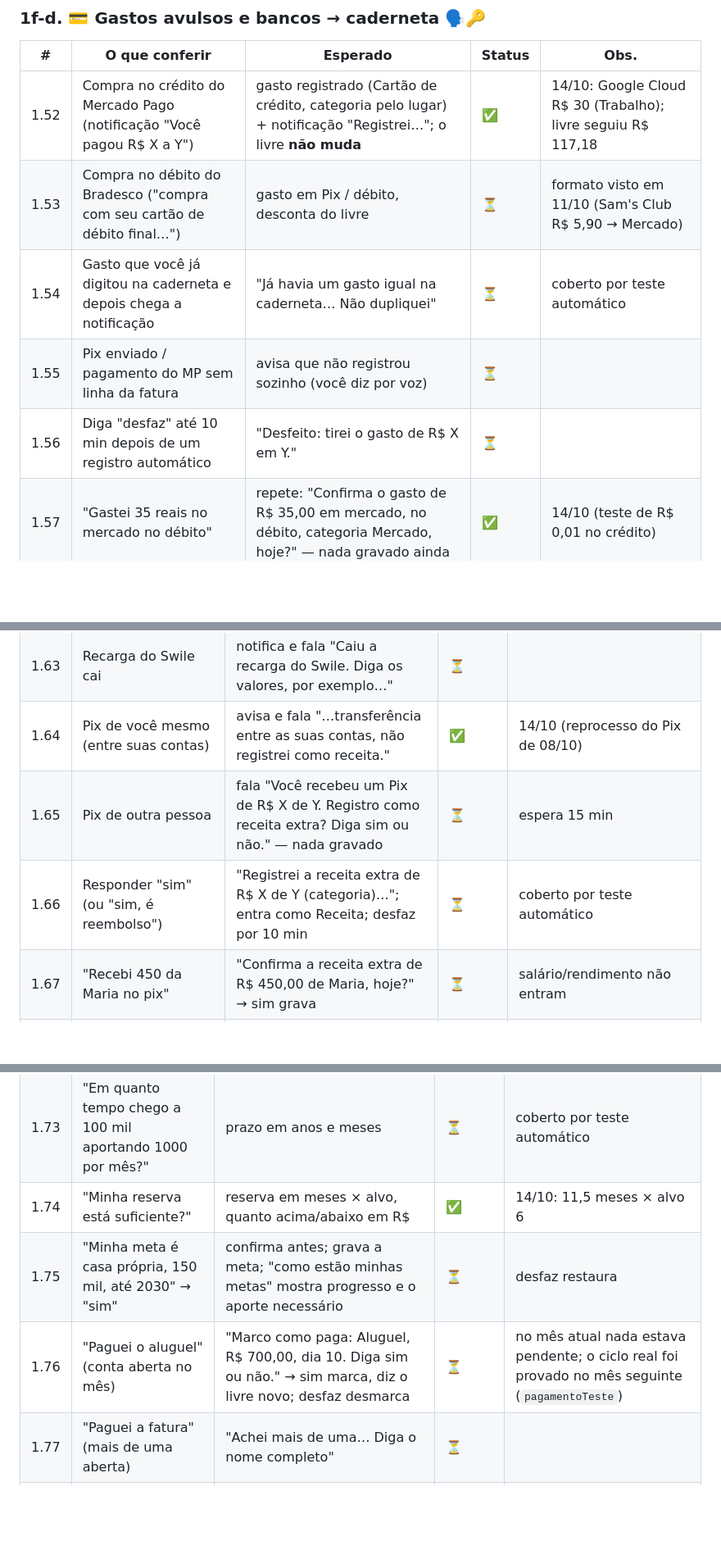
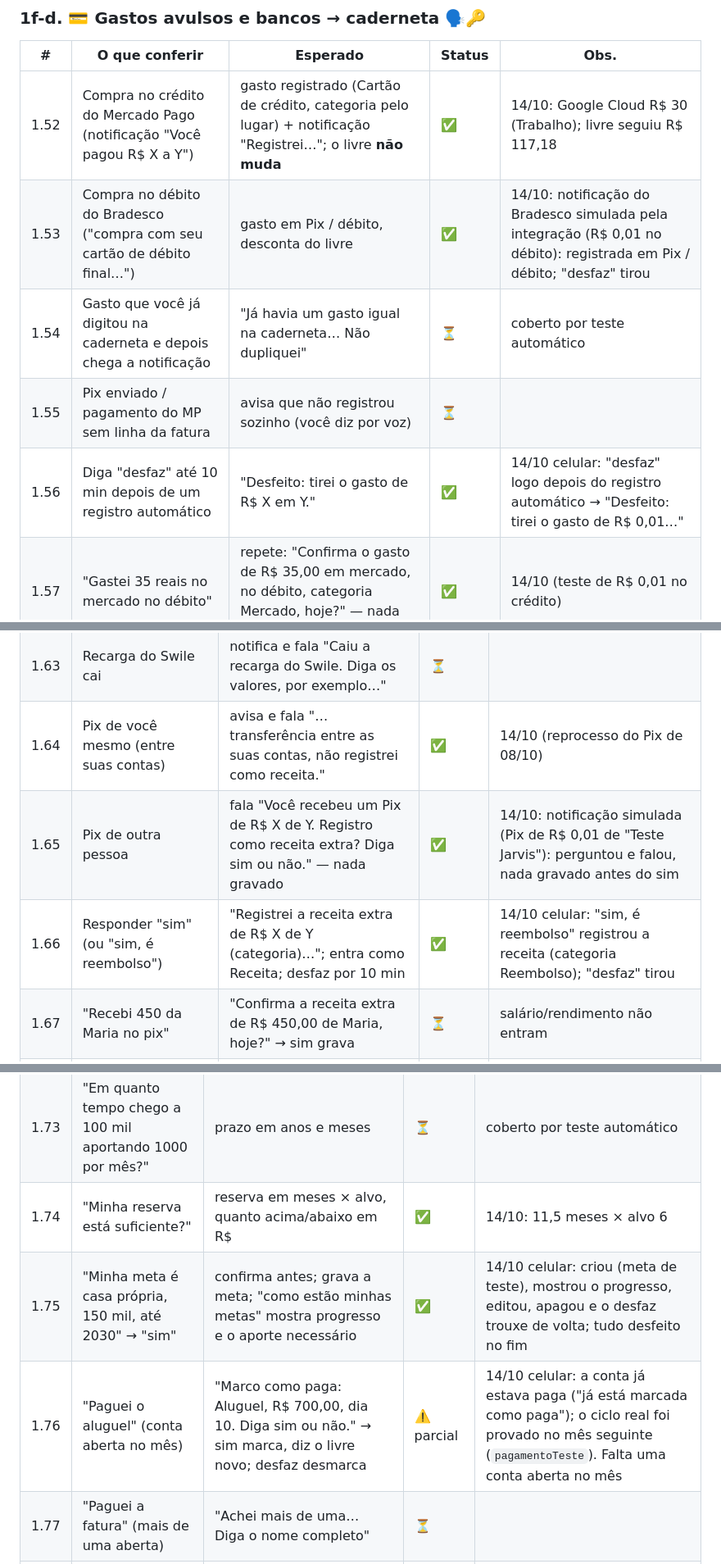
Before and after one commit to brunogpj/jarvis-ai-os, a Markdown page: TESTES_JARVIS.md, 3 parts joined by grey strips. Shown at 82% size. GitHub-like rendering; blank space fills up the shorter version.

Commit message:
TESTES_JARVIS: status conferidos ao vivo em 14/10 (debito Bradesco, Pix recebido, desfaz, metas)
Co-Authored-By: Claude Sonnet 5.5 <noreply@anthropic.com>

```diff
--- a/TESTES_JARVIS.md
+++ b/TESTES_JARVIS.md
@@ -150,10 +150,10 @@ Sem você pedir, no tick de 15 min, em duas janelas: **manhã 9–11h** e **noit
 | # | O que conferir | Esperado | Status | Obs. |
 |---|---|---|---|---|
 | 1.52 | Compra no crédito do Mercado Pago (notificação "Você pagou R$ X a Y") | gasto registrado (Cartão de crédito, categoria pelo lugar) + notificação "Registrei…"; o livre **não muda** | ✅ | 14/10: Google Cloud R$ 30 (Trabalho); livre seguiu R$ 117,18 |
-| 1.53 | Compra no débito do Bradesco ("compra com seu cartão de débito final…") | gasto em Pix / débito, desconta do livre | ⏳ | formato visto em 11/10 (Sam's Club R$ 5,90 → Mercado) |
+| 1.53 | Compra no débito do Bradesco ("compra com seu cartão de débito final…") | gasto em Pix / débito, desconta do livre | ✅ | 14/10: notificação do Bradesco simulada pela integração (R$ 0,01 no débito): registrada em Pix / débito; "desfaz" tirou |
 | 1.54 | Gasto que você já digitou na caderneta e depois chega a notificação | "Já havia um gasto igual na caderneta… Não dupliquei" | ⏳ | coberto por teste automático |
 | 1.55 | Pix enviado / pagamento do MP sem linha da fatura | avisa que não registrou sozinho (você diz por voz) | ⏳ | |
-| 1.56 | Diga "desfaz" até 10 min depois de um registro automático | "Desfeito: tirei o gasto de R$ X em Y." | ⏳ | |
+| 1.56 | Diga "desfaz" até 10 min depois de um registro automático | "Desfeito: tirei o gasto de R$ X em Y." | ✅ | 14/10 celular: "desfaz" logo depois do registro automático → "Desfeito: tirei o gasto de R$ 0,01…" |
 | 1.57 | "Gastei 35 reais no mercado no débito" | repete: "Confirma o gasto de R$ 35,00 em mercado, no débito, categoria Mercado, hoje?" — nada gravado ainda | ✅ | 14/10 (teste de R$ 0,01 no crédito) |
 | 1.58 | Responder "sim" | "Registrei o gasto…"; aparece na caderneta | ✅ | 14/10 |
 | 1.59 | "Gastei 35 no mercado" (sem dizer como pagou) | "Foi no débito, no crédito, no pix, em dinheiro ou no voucher?" → "no pix" → confirma | ✅ | 14/10 |
@@ -167,8 +167,8 @@ Sem você pedir, no tick de 15 min, em duas janelas: **manhã 9–11h** e **noit
 | 1.62 | Qualquer gasto registrado sozinho (banco ou Swile) | notificação do MacroDroid **e** o Jarvis fala **a mesma frase** ("Registrei R$ X em Y (no crédito, Trabalho). Diga desfaz para tirar.") | ✅ | 14/10: confirmado no logcat (TTS do celular falou nos dois avisos de teste) |
 | 1.63 | Recarga do Swile cai | notifica e fala "Caiu a recarga do Swile. Diga os valores, por exemplo…" | ⏳ | |
 | 1.64 | Pix de você mesmo (entre suas contas) | avisa e fala "…transferência entre as suas contas, não registrei como receita." | ✅ | 14/10 (reprocesso do Pix de 08/10) |
-| 1.65 | Pix de outra pessoa | fala "Você recebeu um Pix de R$ X de Y. Registro como receita extra? Diga sim ou não." — nada gravado | ⏳ | espera 15 min |
-| 1.66 | Responder "sim" (ou "sim, é reembolso") | "Registrei a receita extra de R$ X de Y (categoria)…"; entra como Receita; desfaz por 10 min | ⏳ | coberto por teste automático |
+| 1.65 | Pix de outra pessoa | fala "Você recebeu um Pix de R$ X de Y. Registro como receita extra? Diga sim ou não." — nada gravado | ✅ | 14/10: notificação simulada (Pix de R$ 0,01 de "Teste Jarvis"): perguntou e falou, nada gravado antes do sim |
+| 1.66 | Responder "sim" (ou "sim, é reembolso") | "Registrei a receita extra de R$ X de Y (categoria)…"; entra como Receita; desfaz por 10 min | ✅ | 14/10 celular: "sim, é reembolso" registrou a receita (categoria Reembolso); "desfaz" tirou |
 | 1.67 | "Recebi 450 da Maria no pix" | "Confirma a receita extra de R$ 450,00 de Maria, hoje?" → sim grava | ⏳ | salário/rendimento não entram |
 | 1.68 | Caderneta fora do ar numa compra | notifica e fala "Não consegui falar com a caderneta agora. Registro … assim que ela voltar." | ⏳ | |
 | 1.69 | Repetir "gastei 35 reais no mercado" enquanto ele pergunta como pagou | continua perguntando; **não** diz "registrei" | ⏳ | pegou um caso real em 14/10 |
@@ -182,8 +182,8 @@ Sem você pedir, no tick de 15 min, em duas janelas: **manhã 9–11h** e **noit
 | 1.72 | "Se eu aportar 1000 por mês durante 5 anos, quanto vou ter?" | patrimônio → valor futuro, aportes × rendimento, "estimativa, não promessa" | ✅ | 14/10: R$ 31.477,82 → R$ 127.397,31 a 0,8% ao mês |
 | 1.73 | "Em quanto tempo chego a 100 mil aportando 1000 por mês?" | prazo em anos e meses | ⏳ | coberto por teste automático |
 | 1.74 | "Minha reserva está suficiente?" | reserva em meses × alvo, quanto acima/abaixo em R$ | ✅ | 14/10: 11,5 meses × alvo 6 |
-| 1.75 | "Minha meta é casa própria, 150 mil, até 2030" → "sim" | confirma antes; grava a meta; "como estão minhas metas" mostra progresso e o aporte necessário | ⏳ | desfaz restaura |
-| 1.76 | "Paguei o aluguel" (conta aberta no mês) | "Marco como paga: Aluguel, R$ 700,00, dia 10. Diga sim ou não." → sim marca, diz o livre novo; desfaz desmarca | ⏳ | no mês atual nada estava pendente; o ciclo real foi provado no mês seguinte (`pagamentoTeste`) |
+| 1.75 | "Minha meta é casa própria, 150 mil, até 2030" → "sim" | confirma antes; grava a meta; "como estão minhas metas" mostra progresso e o aporte necessário | ✅ | 14/10 celular: criou (meta de teste), mostrou o progresso, editou, apagou e o desfaz trouxe de volta; tudo desfeito no fim |
+| 1.76 | "Paguei o aluguel" (conta aberta no mês) | "Marco como paga: Aluguel, R$ 700,00, dia 10. Diga sim ou não." → sim marca, diz o livre novo; desfaz desmarca | ⚠️ parcial | 14/10 celular: a conta já estava paga ("já está marcada como paga"); o ciclo real foi provado no mês seguinte (`pagamentoTeste`). Falta uma conta aberta no mês |
 | 1.77 | "Paguei a fatura" (mais de uma aberta) | "Achei mais de uma… Diga o nome completo" | ⏳ | |
 | 1.78 | "Desfaz" sem nada recente | "Não há nada recente para desfazer…" (não cai no modelo) | ✅ | 14/10 |
 
```
Also changed, not shown: other parts of TESTES_JARVIS.md (+1 -1 lines).
